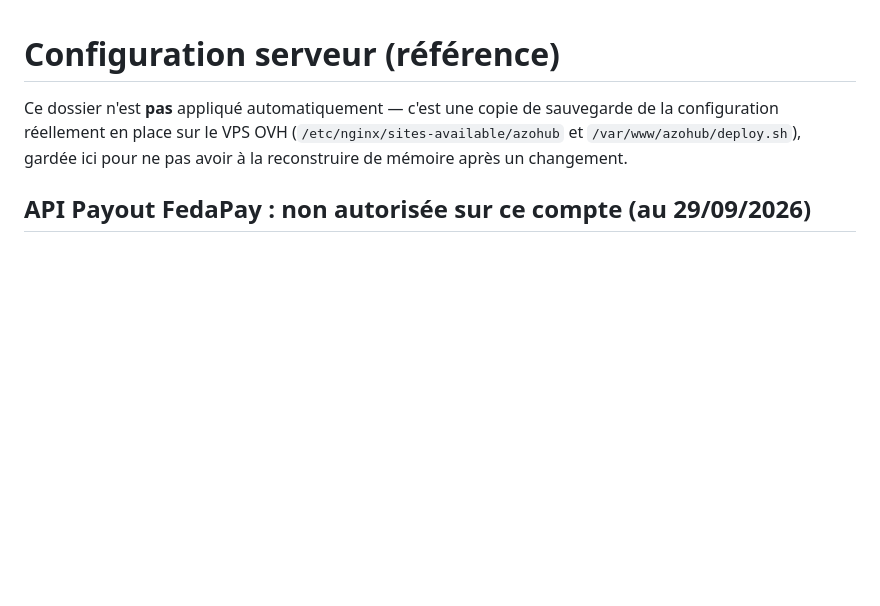
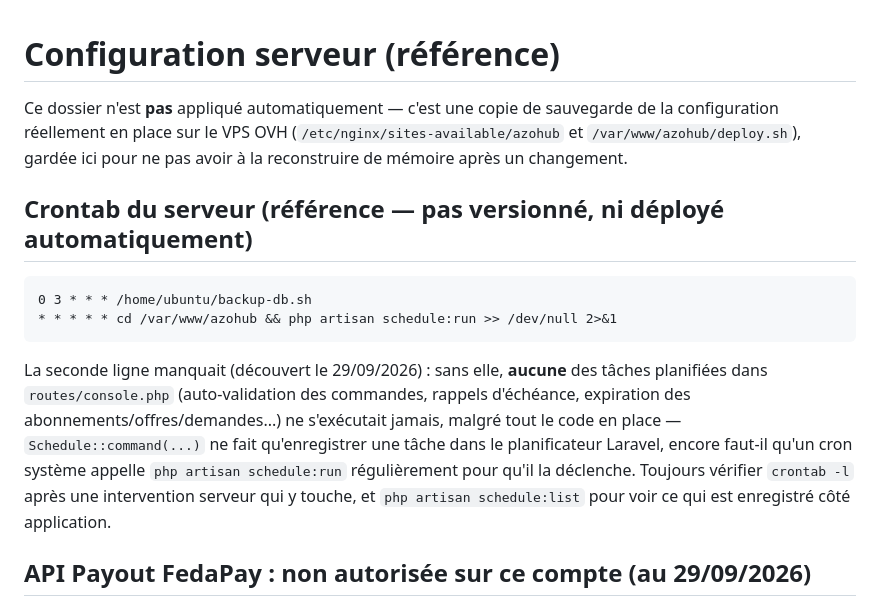
Before and after one commit to KuriosCyr/azohub, a Markdown page: deploy/README.md, the part around the change. Drawn GitHub-style; blank space fills up the shorter version.

Commit message:
Documente l'absence (corrigée en direct) du cron déclenchant le planificateur Laravel
Découvert en vérifiant le déploiement des commandes d'expiration
(commit précédent) : crontab -l sur le serveur ne contenait que la
sauvegarde nocturne de la base — aucune entrée n'appelait jamais
`php artisan schedule:run`. Conséquence réelle : TOUTES les tâches
planifiées via Schedule::command() dans routes/console.php n'ont jamais
tourné en production, pas seulement les nouvelles (auto-validation des
commandes, rappels d'échéance de livraison, notification de retard,
rappel/expiration d'abonnement étaient concernés depuis leur mise en
place respective).

Corrigé en direct sur le serveur (ajouté à la crontab de l'utilisateur
ubuntu, vérifié via `php artisan schedule:list` et `schedule:run -v`),
documenté ici puisque la crontab elle-même n'est pas versionnée.

Co-Authored-By: Claude Sonnet 5 <noreply@anthropic.com>

````diff
--- a/deploy/README.md
+++ b/deploy/README.md
@@ -4,6 +4,21 @@ Ce dossier n'est **pas** appliqué automatiquement — c'est une copie de sauveg
 configuration réellement en place sur le VPS OVH (`/etc/nginx/sites-available/azohub` et
 `/var/www/azohub/deploy.sh`), gardée ici pour ne pas avoir à la reconstruire de mémoire
 après un changement.
+
+## Crontab du serveur (référence — pas versionné, ni déployé automatiquement)
+
+```
+0 3 * * * /home/ubuntu/backup-db.sh
+* * * * * cd /var/www/azohub && php artisan schedule:run >> /dev/null 2>&1
+```
+
+La seconde ligne manquait (découvert le 29/09/2026) : sans elle, **aucune** des tâches
+planifiées dans `routes/console.php` (auto-validation des commandes, rappels d'échéance,
+expiration des abonnements/offres/demandes...) ne s'exécutait jamais, malgré tout le code
+en place — `Schedule::command(...)` ne fait qu'enregistrer une tâche dans le planificateur
+Laravel, encore faut-il qu'un cron système appelle `php artisan schedule:run` régulièrement
+pour qu'il la déclenche. Toujours vérifier `crontab -l` après une intervention serveur qui y
+touche, et `php artisan schedule:list` pour voir ce qui est enregistré côté application.
 
 ## API Payout FedaPay : non autorisée sur ce compte (au 29/09/2026)
 
````
